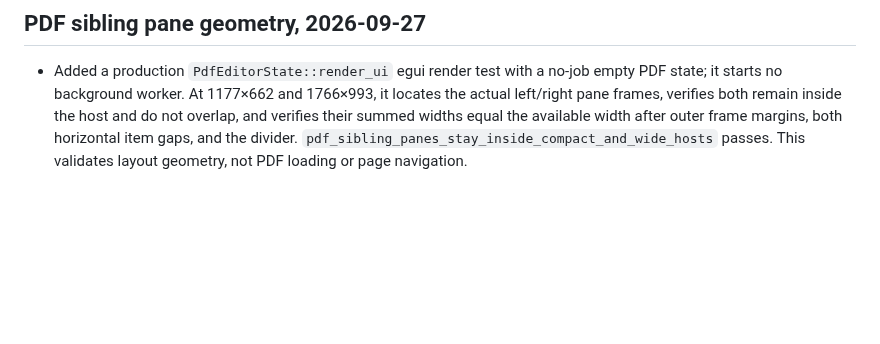
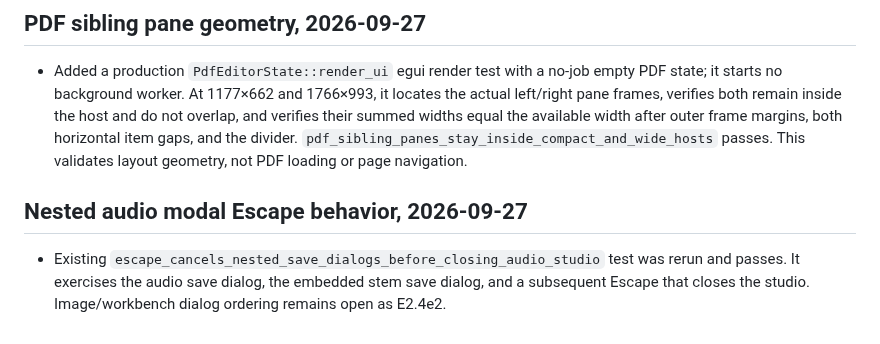
Before and after one commit to triode-the-andrewsarchus/little-screen-clip, a Markdown page: ui_overhaul_acceptance.md, the part around the change. Drawn GitHub-style; blank space fills up the shorter version.

Commit message:
docs(ui): record nested modal escape coverage

```diff
--- a/ui_overhaul_acceptance.md
+++ b/ui_overhaul_acceptance.md
@@ -167,3 +167,7 @@ Further source findings for the next footer work: Inspect subtracts guessed 36/3
 ## PDF sibling pane geometry, 2026-09-27
 
 - Added a production `PdfEditorState::render_ui` egui render test with a no-job empty PDF state; it starts no background worker. At 1177×662 and 1766×993, it locates the actual left/right pane frames, verifies both remain inside the host and do not overlap, and verifies their summed widths equal the available width after outer frame margins, both horizontal item gaps, and the divider. `pdf_sibling_panes_stay_inside_compact_and_wide_hosts` passes. This validates layout geometry, not PDF loading or page navigation.
+
+## Nested audio modal Escape behavior, 2026-09-27
+
+- Existing `escape_cancels_nested_save_dialogs_before_closing_audio_studio` test was rerun and passes. It exercises the audio save dialog, the embedded stem save dialog, and a subsequent Escape that closes the studio. Image/workbench dialog ordering remains open as E2.4e2.
```
Also changed, not shown: ui_overhaul_remaining_tasks.md (+3 -1 lines).
